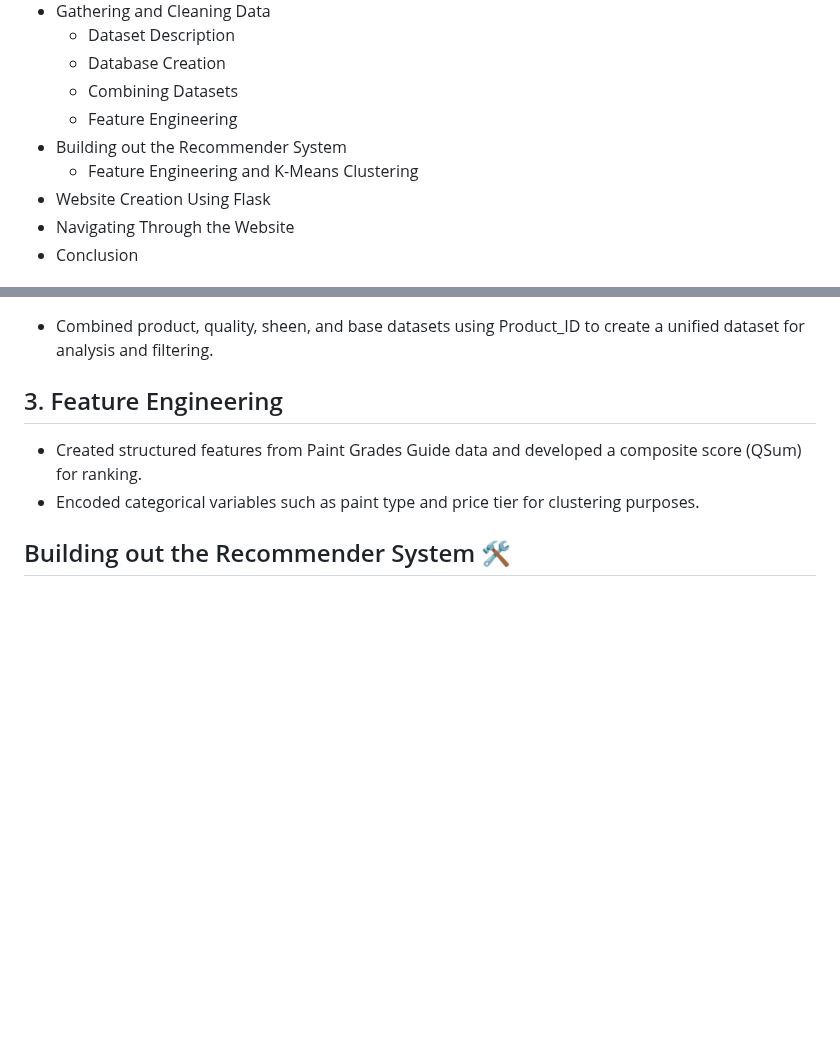
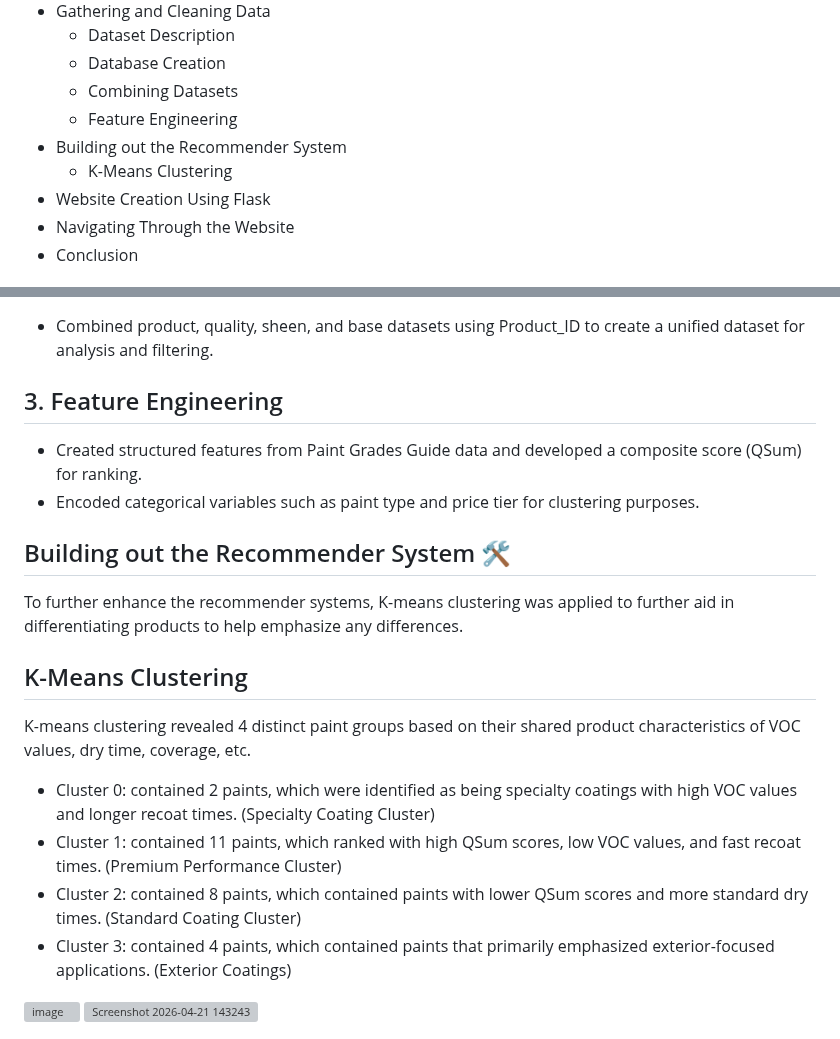
Before and after one commit to Liscxj/Sherwin-Williams-Recommender-, a Markdown page: README.md, 2 parts joined by grey strips. Rendered like a GitHub page; blank space fills up the shorter version; grey boxes are pictures that could not be loaded.

```diff
--- a/README.md
+++ b/README.md
@@ -14,7 +14,7 @@
     * Combining Datasets
     * Feature Engineering
   * Building out the Recommender System
-    * Feature Engineering and K-Means Clustering
+    * K-Means Clustering
   * Website Creation Using Flask
   * Navigating Through the Website
   * Conclusion
@@ -83,5 +83,18 @@ Key Features:
 - Encoded categorical variables such as paint type and price tier for clustering purposes.
 
 ## Building out the Recommender System 🛠️
+To further enhance the recommender systems, K-means clustering was applied to further aid in differentiating products to help emphasize any differences.
+## K-Means Clustering
+K-means clustering revealed 4 distinct paint groups based on their shared product characteristics of VOC values, dry time, coverage, etc.
+
+- Cluster 0: contained 2 paints, which were identified as being specialty coatings with high VOC values and longer recoat times. (Specialty Coating Cluster)
+- Cluster 1: contained 11 paints, which ranked with high QSum scores, low VOC values, and fast recoat times. (Premium Performance Cluster)
+- Cluster 2: contained 8 paints, which contained paints with lower QSum scores and more standard dry times. (Standard Coating Cluster)
+- Cluster 3: contained 4 paints, which contained paints that primarily emphasized exterior-focused applications. (Exterior Coatings)
+
+<img width="1169" height="377" alt="image" src="https://github.com/user-attachments/assets/7cb7305d-012a-4fc8-9ef6-373b461e1102" />
+
+
+
 <img width="199" height="623" alt="Screenshot 2026-04-21 143243" src="https://github.com/user-attachments/assets/eb5c04f5-8084-48c6-9e4a-d3dfca77f006" />
 
```
Also changed, not shown: other parts of README.md (+0 -3 lines).
